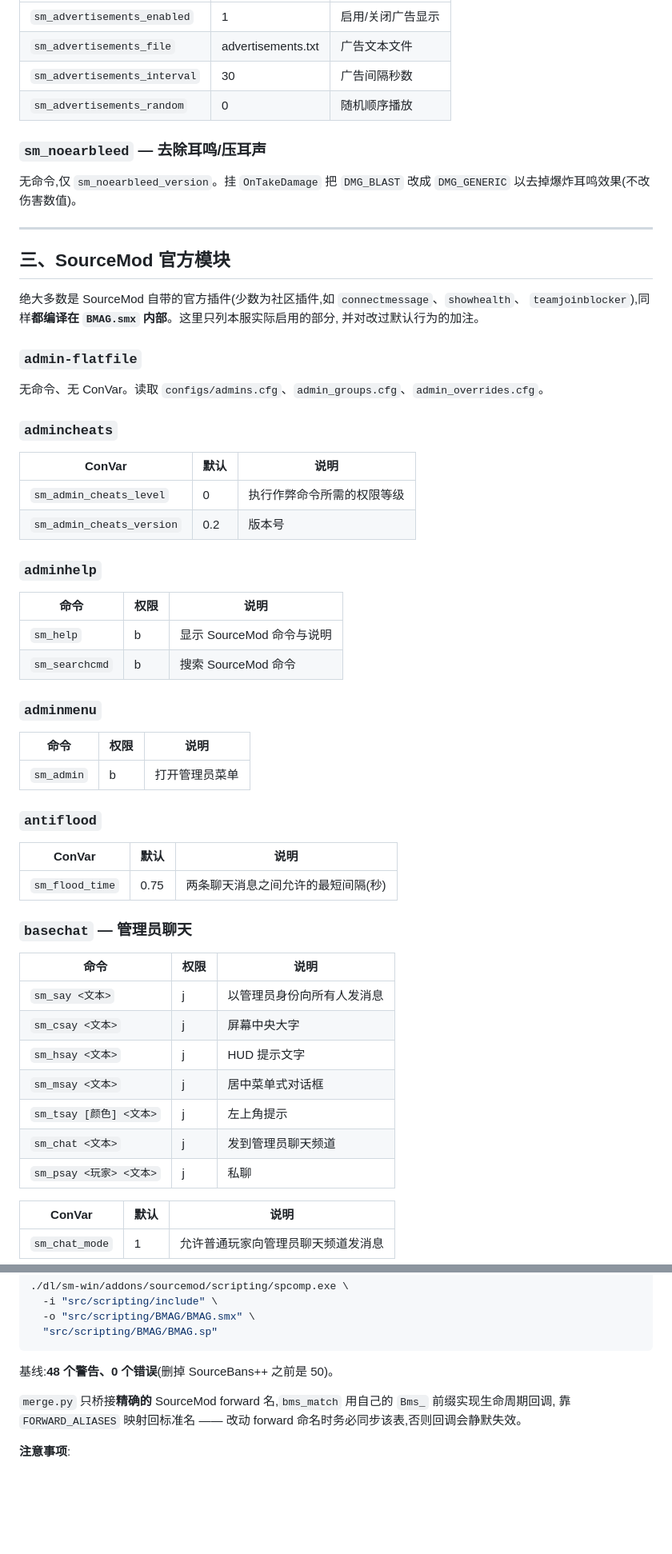
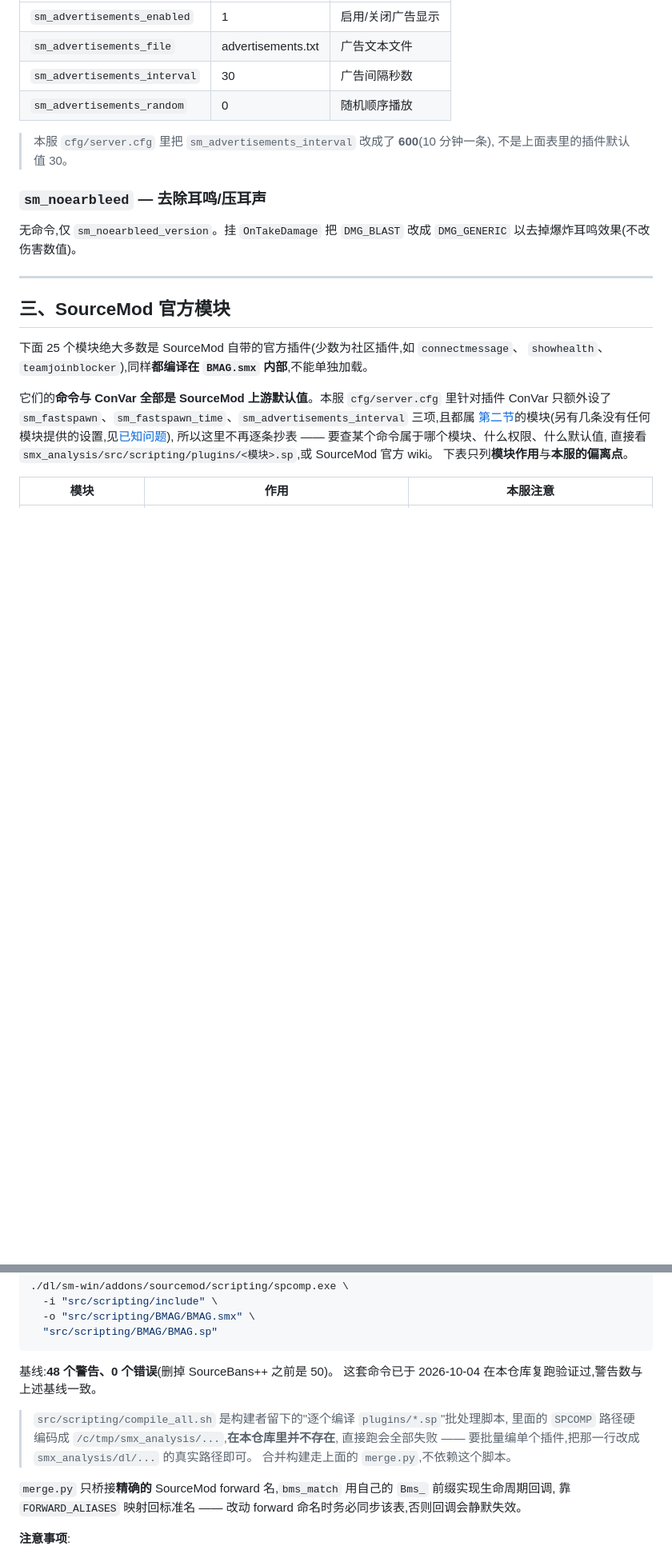
Before and after one commit to MXYLR/Black-Mesa-Deathmatch-Server, a Markdown page: README.md, 2 parts joined by grey strips. Shown at 80% size. GitHub-like rendering; blank space fills up the shorter version.

````diff
--- a/README.md
+++ b/README.md
@@ -386,6 +428,9 @@ BM 引擎原生的复活点选择链已损坏(`IsSpawnPointValid` 不读标旗
 | `sm_advertisements_interval` | 30 | 广告间隔秒数 |
 | `sm_advertisements_random` | 0 | 随机顺序播放 |
 
+> 本服 `cfg/server.cfg` 里把 `sm_advertisements_interval` 改成了 **600**(10 分钟一条),
+> 不是上面表里的插件默认值 30。
+
 ### `sm_noearbleed` — 去除耳鸣/压耳声
 
 无命令,仅 `sm_noearbleed_version`。挂 `OnTakeDamage` 把 `DMG_BLAST` 改成 `DMG_GENERIC` 以去掉爆炸耳鸣效果(不改伤害数值)。
@@ -394,53 +439,15 @@ BM 引擎原生的复活点选择链已损坏(`IsSpawnPointValid` 不读标旗
 
 ## 三、SourceMod 官方模块
 
-绝大多数是 SourceMod 自带的官方插件(少数为社区插件,如 `connectmessage`、`showhealth`、
-`teamjoinblocker`),同样**都编译在 `BMAG.smx` 内部**。这里只列本服实际启用的部分,
-并对改过默认行为的加注。
+下面 25 个模块绝大多数是 SourceMod 自带的官方插件(少数为社区插件,如 `connectmessage`、
+`showhealth`、`teamjoinblocker`),同样**都编译在 `BMAG.smx` 内部**,不能单独加载。
 
-### `admin-flatfile`
+它们的**命令与 ConVar 全部是 SourceMod 上游默认值**。本服 `cfg/server.cfg` 里针对插件 ConVar
+只额外设了 `sm_fastspawn`、`sm_fastspawn_time`、`sm_advertisements_interval` 三项,且都属
+[第二节](#二其它自研--深度改造模块)的模块(另有几条没有任何模块提供的设置,见[已知问题](#六已知问题)),
+所以这里不再逐条抄表 —— 要查某个命令属于哪个模块、什么权限、什么默认值,
+直接看 `smx_analysis/src/scripting/plugins/<模块>.sp`,或 SourceMod 官方 wiki。
+下表只列**模块作用**与**本服的偏离点**。
 
-无命令、无 ConVar。读取 `configs/admins.cfg`、`admin_groups.cfg`、`admin_overrides.cfg`。
-
-### `admincheats`
-
-| ConVar | 默认 | 说明 |
+| 模块 | 作用 | 本服注意 |
 |---|---|---|
-| `sm_admin_cheats_level` | 0 | 执行作弊命令所需的权限等级 |
-| `sm_admin_cheats_version` | 0.2 | 版本号 |
-
-### `adminhelp`
-
-| 命令 | 权限 | 说明 |
-|---|---|---|
-| `sm_help` | b | 显示 SourceMod 命令与说明 |
-| `sm_searchcmd` | b | 搜索 SourceMod 命令 |
-
-### `adminmenu`
-
-| 命令 | 权限 | 说明 |
-|---|---|---|
-| `sm_admin` | b | 打开管理员菜单 |
-
-### `antiflood`
-
-| ConVar | 默认 | 说明 |
-|---|---|---|
-| `sm_flood_time` | 0.75 | 两条聊天消息之间允许的最短间隔(秒) |
-
-### `basechat` — 管理员聊天
-
-| 命令 | 权限 | 说明 |
-|---|---|---|
-| `sm_say <文本>` | j | 以管理员身份向所有人发消息 |
-| `sm_csay <文本>` | j | 屏幕中央大字 |
-| `sm_hsay <文本>` | j | HUD 提示文字 |
-| `sm_msay <文本>` | j | 居中菜单式对话框 |
-| `sm_tsay [颜色] <文本>` | j | 左上角提示 |
-| `sm_chat <文本>` | j | 发到管理员聊天频道 |
-| `sm_psay <玩家> <文本>` | j | 私聊 |
-
-| ConVar | 默认 | 说明 |
-|---|---|---|
-| `sm_chat_mode` | 1 | 允许普通玩家向管理员聊天频道发消息 |
-
@@ -792,6 +564,12 @@ python merge.py          # 生成 src/scripting/BMAG/BMAG.sp(35 模块合并)
 ```
 
 基线:**48 个警告、0 个错误**(删掉 SourceBans++ 之前是 50)。
+这套命令已于 2026-10-04 在本仓库复跑验证过,警告数与上述基线一致。
+
+> `src/scripting/compile_all.sh` 是构建者留下的"逐个编译 `plugins/*.sp`"批处理脚本,
+> 里面的 `SPCOMP` 路径硬编码成 `/c/tmp/smx_analysis/...`,**在本仓库里并不存在**,
+> 直接跑会全部失败 —— 要批量编单个插件,把那一行改成 `smx_analysis/dl/...` 的真实路径即可。
+> 合并构建走上面的 `merge.py`,不依赖这个脚本。
 
 `merge.py` 只桥接**精确的** SourceMod forward 名,`bms_match` 用自己的 `Bms_` 前缀实现生命周期回调,
 靠 `FORWARD_ALIASES` 映射回标准名 —— 改动 forward 命名时务必同步该表,否则回调会静默失效。
````
Also changed, not shown: other parts of README.md (+88 -278 lines).
